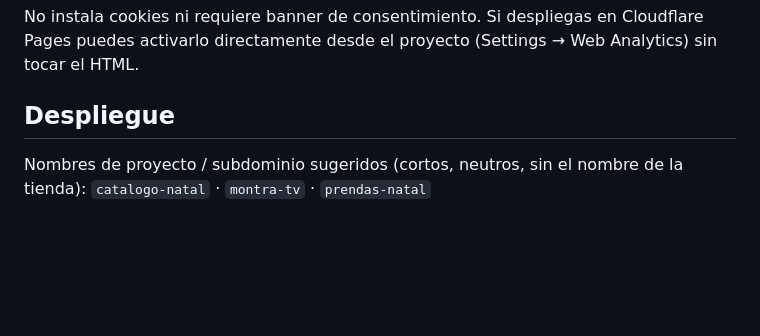
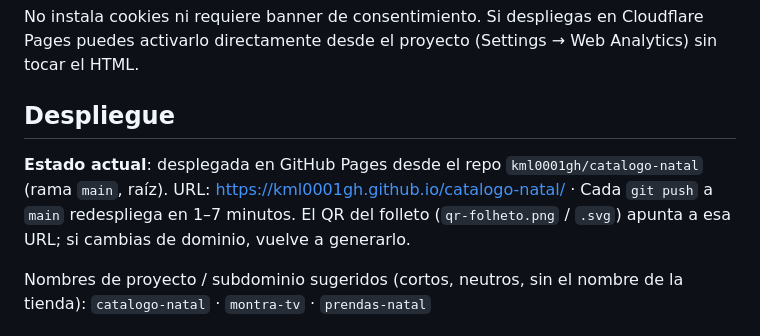
Before and after one commit to kml0001gh/catalogo-natal, a Markdown page: README.md, the part around the change. GitHub-like rendering; blank space fills up the shorter version.

Commit message:
README: URL de produção em GitHub Pages
Co-Authored-By: Claude Fable 5.1 <noreply@anthropic.com>

```diff
--- a/README.md
+++ b/README.md
@@ -85,6 +85,10 @@ No instala cookies ni requiere banner de consentimiento. Si despliegas en Cloudf
 
 ## Despliegue
 
+**Estado actual**: desplegada en GitHub Pages desde el repo `kml0001gh/catalogo-natal` (rama `main`, raíz).
+URL: https://kml0001gh.github.io/catalogo-natal/ · Cada `git push` a `main` redespliega en 1–7 minutos.
+El QR del folleto (`qr-folheto.png` / `.svg`) apunta a esa URL; si cambias de dominio, vuelve a generarlo.
+
 Nombres de proyecto / subdominio sugeridos (cortos, neutros, sin el nombre de la tienda):
 `catalogo-natal` · `montra-tv` · `prendas-natal`
 
```
